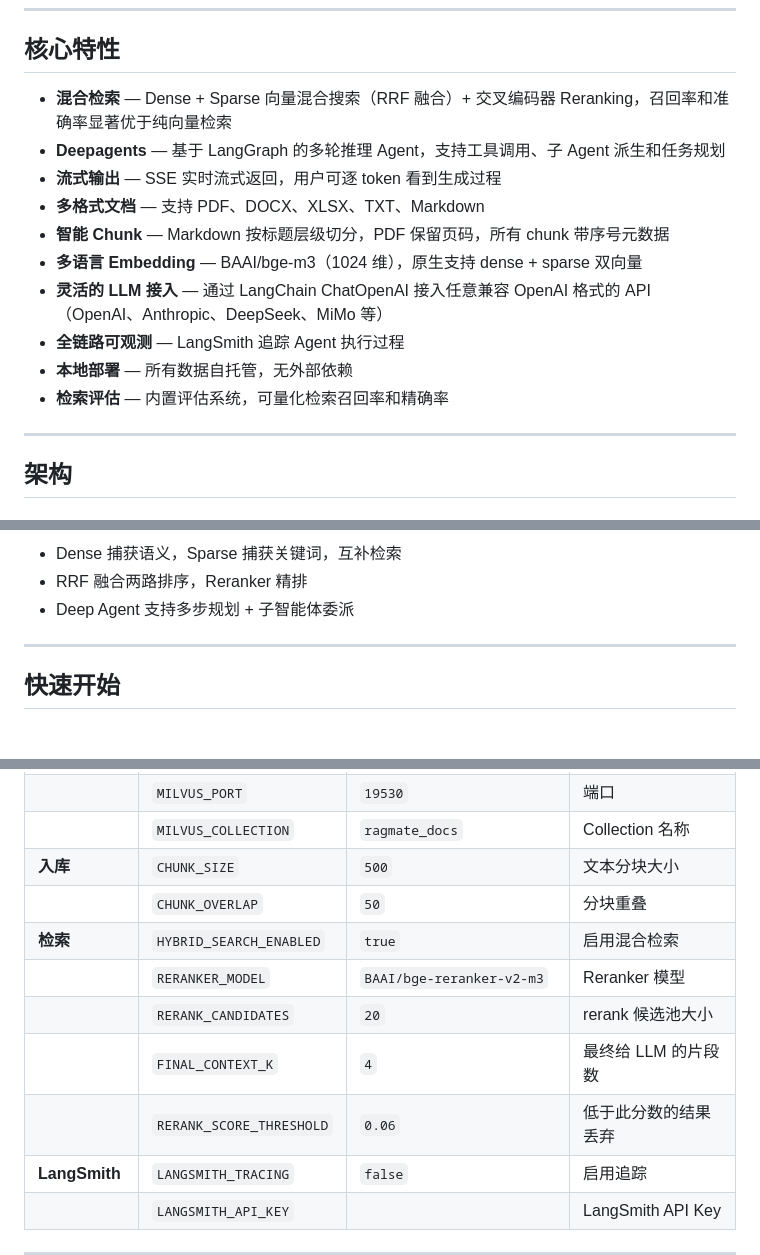
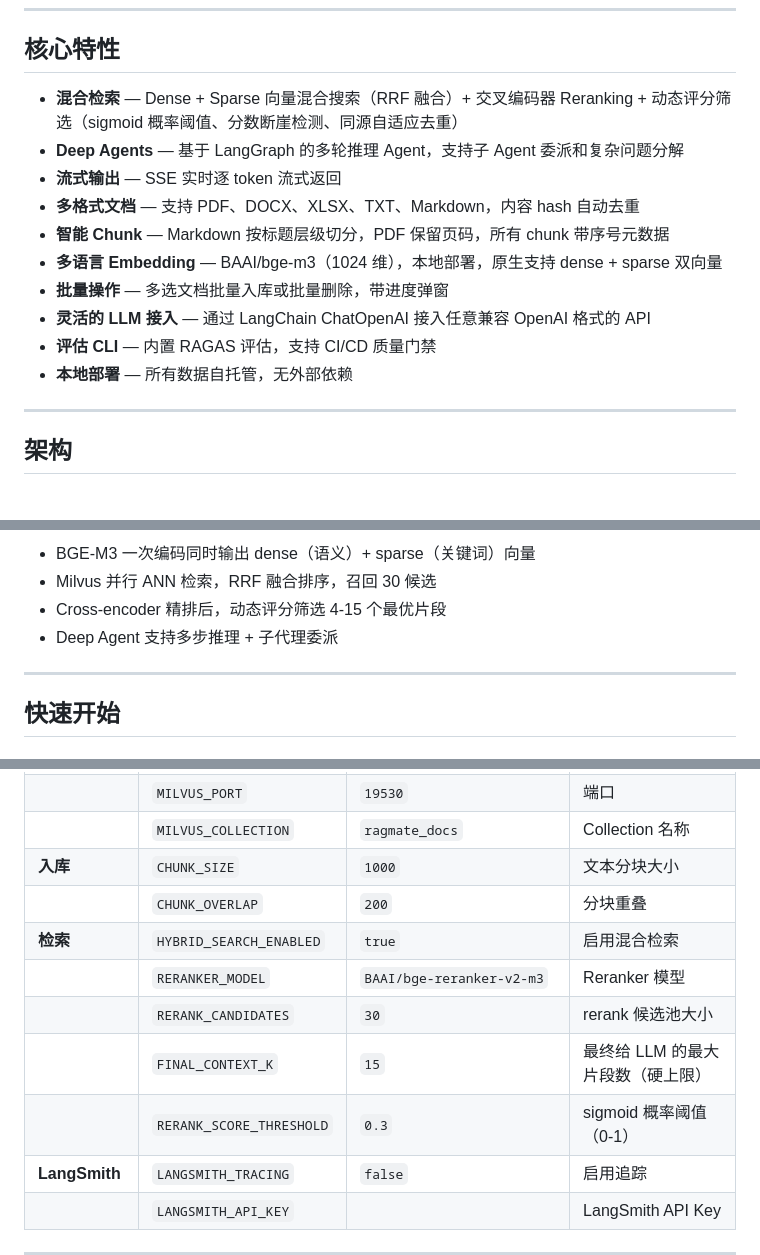
Before and after one commit to lg114/RagMate, a Markdown page: README_zh.md, 3 parts joined by grey strips. Rendered like a GitHub page.

````diff
--- a/README_zh.md
+++ b/README_zh.md
@@ -12,16 +12,16 @@
 
 ## 核心特性
 
-- **混合检索** — Dense + Sparse 向量混合搜索（RRF 融合）+ 交叉编码器 Reranking，召回率和准确率显著优于纯向量检索
-- **Deepagents** — 基于 LangGraph 的多轮推理 Agent，支持工具调用、子 Agent 派生和任务规划
-- **流式输出** — SSE 实时流式返回，用户可逐 token 看到生成过程
-- **多格式文档** — 支持 PDF、DOCX、XLSX、TXT、Markdown
+- **混合检索** — Dense + Sparse 向量混合搜索（RRF 融合）+ 交叉编码器 Reranking + 动态评分筛选（sigmoid 概率阈值、分数断崖检测、同源自适应去重）
+- **Deep Agents** — 基于 LangGraph 的多轮推理 Agent，支持子 Agent 委派和复杂问题分解
+- **流式输出** — SSE 实时逐 token 流式返回
+- **多格式文档** — 支持 PDF、DOCX、XLSX、TXT、Markdown，内容 hash 自动去重
 - **智能 Chunk** — Markdown 按标题层级切分，PDF 保留页码，所有 chunk 带序号元数据
-- **多语言 Embedding** — BAAI/bge-m3（1024 维），原生支持 dense + sparse 双向量
-- **灵活的 LLM 接入** — 通过 LangChain ChatOpenAI 接入任意兼容 OpenAI 格式的 API（OpenAI、Anthropic、DeepSeek、MiMo 等）
-- **全链路可观测** — LangSmith 追踪 Agent 执行过程
+- **多语言 Embedding** — BAAI/bge-m3（1024 维），本地部署，原生支持 dense + sparse 双向量
+- **批量操作** — 多选文档批量入库或批量删除，带进度弹窗
+- **灵活的 LLM 接入** — 通过 LangChain ChatOpenAI 接入任意兼容 OpenAI 格式的 API
+- **评估 CLI** — 内置 RAGAS 评估，支持 CI/CD 质量门禁
 - **本地部署** — 所有数据自托管，无外部依赖
-- **检索评估** — 内置评估系统，可量化检索召回率和精确率
 
 ---
 
@@ -63,8 +61,9 @@ graph TD
 ```
 
-- Dense 捕获语义，Sparse 捕获关键词，互补检索
-- RRF 融合两路排序，Reranker 精排
-- Deep Agent 支持多步规划 + 子智能体委派
+- BGE-M3 一次编码同时输出 dense（语义）+ sparse（关键词）向量
+- Milvus 并行 ANN 检索，RRF 融合排序，召回 30 候选
+- Cross-encoder 精排后，动态评分筛选 4-15 个最优片段
+- Deep Agent 支持多步推理 + 子代理委派
 
 ---
 
@@ -271,13 +271,13 @@ Response: { "status": "ready|degraded", "checks": { "milvus": ..., "postgresql":
 | **Milvus** | `MILVUS_HOST` | `localhost` | 主机 |
 | | `MILVUS_PORT` | `19530` | 端口 |
 | | `MILVUS_COLLECTION` | `ragmate_docs` | Collection 名称 |
-| **入库** | `CHUNK_SIZE` | `500` | 文本分块大小 |
-| | `CHUNK_OVERLAP` | `50` | 分块重叠 |
+| **入库** | `CHUNK_SIZE` | `1000` | 文本分块大小 |
+| | `CHUNK_OVERLAP` | `200` | 分块重叠 |
 | **检索** | `HYBRID_SEARCH_ENABLED` | `true` | 启用混合检索 |
 | | `RERANKER_MODEL` | `BAAI/bge-reranker-v2-m3` | Reranker 模型 |
-| | `RERANK_CANDIDATES` | `20` | rerank 候选池大小 |
-| | `FINAL_CONTEXT_K` | `4` | 最终给 LLM 的片段数 |
-| | `RERANK_SCORE_THRESHOLD` | `0.06` | 低于此分数的结果丢弃 |
+| | `RERANK_CANDIDATES` | `30` | rerank 候选池大小 |
+| | `FINAL_CONTEXT_K` | `15` | 最终给 LLM 的最大片段数（硬上限） |
+| | `RERANK_SCORE_THRESHOLD` | `0.3` | sigmoid 概率阈值（0-1） |
 | **LangSmith** | `LANGSMITH_TRACING` | `false` | 启用追踪 |
 | | `LANGSMITH_API_KEY` | | LangSmith API Key |
 
````
Also changed, not shown: other parts of README_zh.md (+9 -10 lines), README.md (+23 -22 lines).
